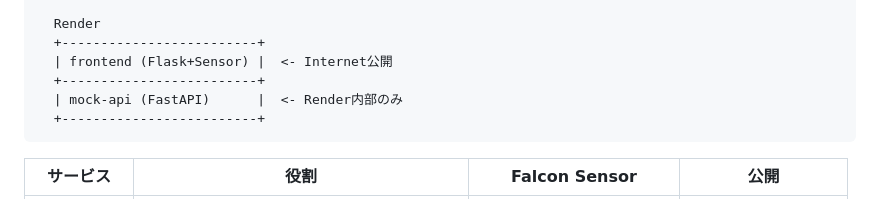
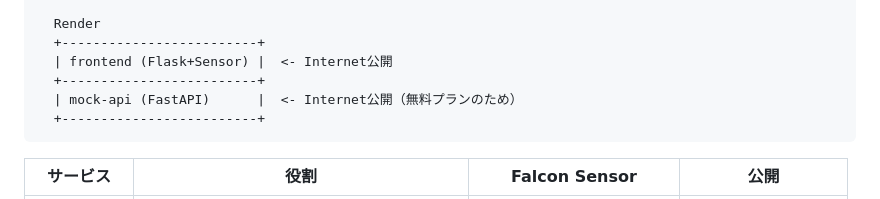
Before and after one commit to CS-Japan-SE/fcs-cicd-lab-melos, a Markdown page: README.md, the part around the change. GitHub-like rendering.

Commit message:
Fix architecture diagram: mock-api is publicly accessible on free plan
Co-Authored-By: Claude <noreply@anthropic.com>

````diff
--- a/README.md
+++ b/README.md
@@ -22,7 +22,7 @@ GitHub (push)
   +-------------------------+
   | frontend (Flask+Sensor) |  <- Internet公開
   +-------------------------+
-  | mock-api (FastAPI)      |  <- Render内部のみ
+  | mock-api (FastAPI)      |  <- Internet公開（無料プランのため）
   +-------------------------+
 ```
 
````
